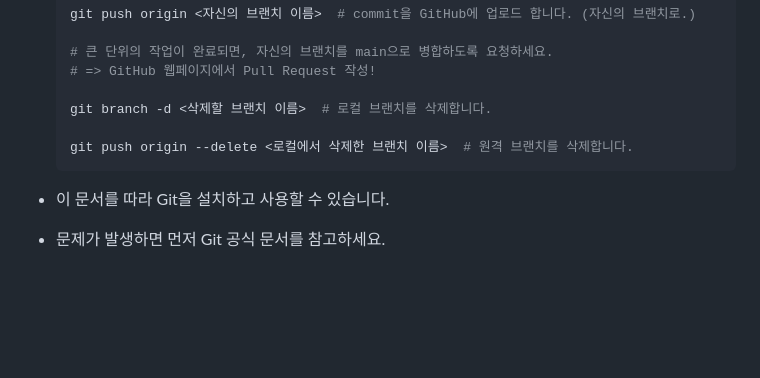
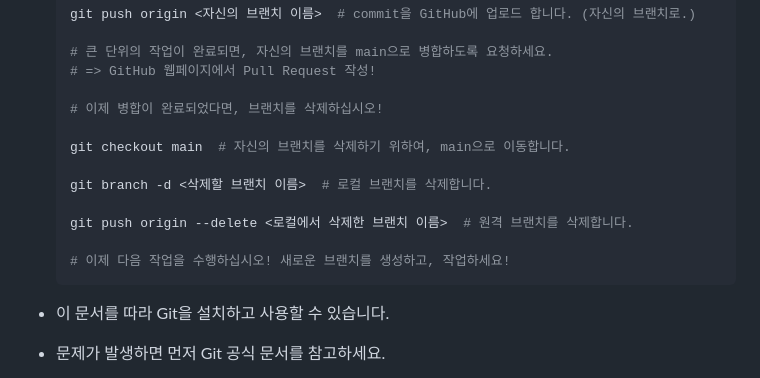
Before and after one commit to lamaBread/LogAnalyzer, a Markdown page: how to use Git & GitHub.md, the part around the change. GitHub-like rendering; blank space fills up the shorter version.

Commit message:
guide fix

````diff
--- a/how to use Git & GitHub.md
+++ b/how to use Git & GitHub.md
@@ -221,9 +221,15 @@
    # 큰 단위의 작업이 완료되면, 자신의 브랜치를 main으로 병합하도록 요청하세요.
    # => GitHub 웹페이지에서 Pull Request 작성!
 
+   # 이제 병합이 완료되었다면, 브랜치를 삭제하십시오!
+
+   git checkout main  # 자신의 브랜치를 삭제하기 위하여, main으로 이동합니다.
+
    git branch -d <삭제할 브랜치 이름>  # 로컬 브랜치를 삭제합니다.
 
    git push origin --delete <로컬에서 삭제한 브랜치 이름>  # 원격 브랜치를 삭제합니다.
+
+   # 이제 다음 작업을 수행하십시오! 새로운 브랜치를 생성하고, 작업하세요!
    ```
 
 - 이 문서를 따라 Git을 설치하고 사용할 수 있습니다.
````
